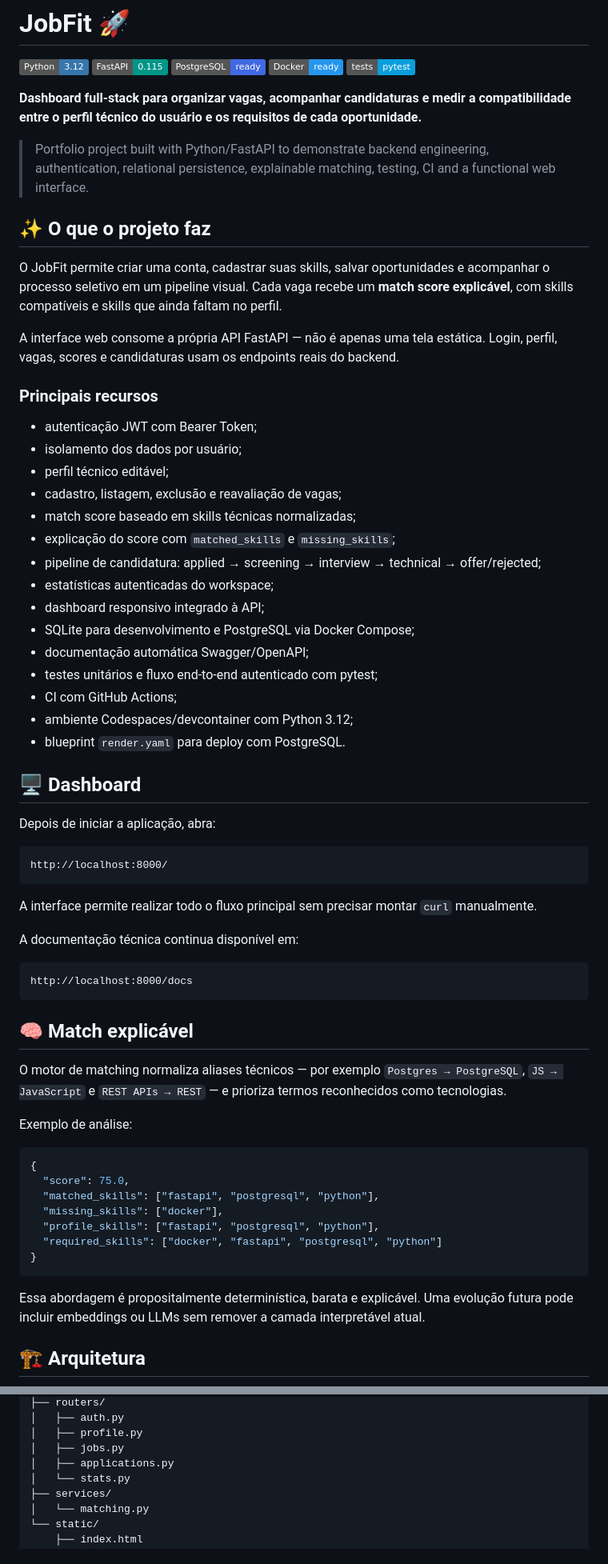
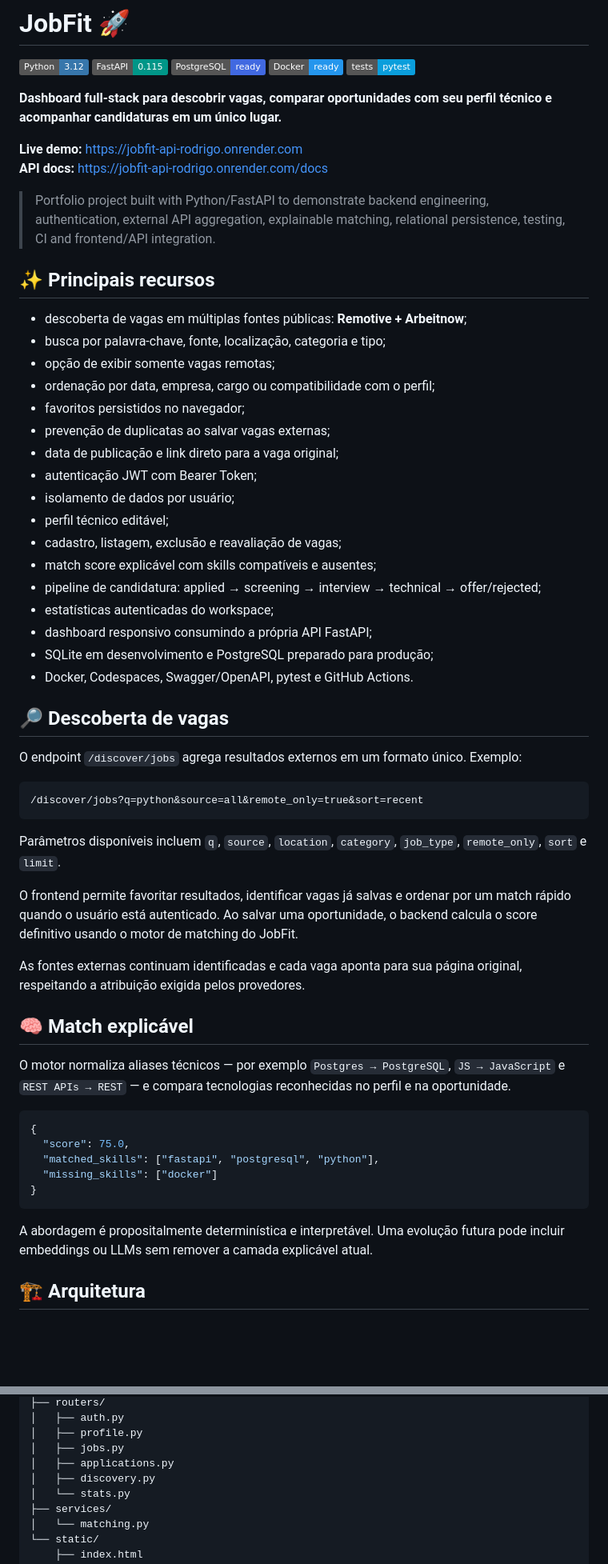
Before and after one commit to rodrigo-srf/jobfit-api, a Markdown page: README.md, 2 parts joined by grey strips. Shown at 80% size. Drawn GitHub-style; badges without logos; blank space fills up the shorter version.

Commit message:
docs: showcase multi-source discovery and live demo

````diff
--- a/README.md
+++ b/README.md
@@ -6,67 +6,60 @@
 ![Docker](https://img.shields.io/badge/Docker-ready-2496ED?logo=docker&logoColor=white)
 ![Tests](https://img.shields.io/badge/tests-pytest-0A9EDC?logo=pytest&logoColor=white)
 
-**Dashboard full-stack para organizar vagas, acompanhar candidaturas e medir a compatibilidade entre o perfil técnico do usuário e os requisitos de cada oportunidade.**
+**Dashboard full-stack para descobrir vagas, comparar oportunidades com seu perfil técnico e acompanhar candidaturas em um único lugar.**
 
-> Portfolio project built with Python/FastAPI to demonstrate backend engineering, authentication, relational persistence, explainable matching, testing, CI and a functional web interface.
+**Live demo:** https://jobfit-api-rodrigo.onrender.com
+**API docs:** https://jobfit-api-rodrigo.onrender.com/docs
 
-## ✨ O que o projeto faz
+> Portfolio project built with Python/FastAPI to demonstrate backend engineering, authentication, external API aggregation, explainable matching, relational persistence, testing, CI and frontend/API integration.
 
-O JobFit permite criar uma conta, cadastrar suas skills, salvar oportunidades e acompanhar o processo seletivo em um pipeline visual. Cada vaga recebe um **match score explicável**, com skills compatíveis e skills que ainda faltam no perfil.
+## ✨ Principais recursos
 
-A interface web consome a própria API FastAPI — não é apenas uma tela estática. Login, perfil, vagas, scores e candidaturas usam os endpoints reais do backend.
-
-### Principais recursos
-
+- descoberta de vagas em múltiplas fontes públicas: **Remotive + Arbeitnow**;
+- busca por palavra-chave, fonte, localização, categoria e tipo;
+- opção de exibir somente vagas remotas;
+- ordenação por data, empresa, cargo ou compatibilidade com o perfil;
+- favoritos persistidos no navegador;
+- prevenção de duplicatas ao salvar vagas externas;
+- data de publicação e link direto para a vaga original;
 - autenticação JWT com Bearer Token;
-- isolamento dos dados por usuário;
+- isolamento de dados por usuário;
 - perfil técnico editável;
 - cadastro, listagem, exclusão e reavaliação de vagas;
-- match score baseado em skills técnicas normalizadas;
-- explicação do score com `matched_skills` e `missing_skills`;
+- match score explicável com skills compatíveis e ausentes;
 - pipeline de candidatura: applied → screening → interview → technical → offer/rejected;
 - estatísticas autenticadas do workspace;
-- dashboard responsivo integrado à API;
-- SQLite para desenvolvimento e PostgreSQL via Docker Compose;
-- documentação automática Swagger/OpenAPI;
-- testes unitários e fluxo end-to-end autenticado com pytest;
-- CI com GitHub Actions;
-- ambiente Codespaces/devcontainer com Python 3.12;
-- blueprint `render.yaml` para deploy com PostgreSQL.
+- dashboard responsivo consumindo a própria API FastAPI;
+- SQLite em desenvolvimento e PostgreSQL preparado para produção;
+- Docker, Codespaces, Swagger/OpenAPI, pytest e GitHub Actions.
 
-## 🖥️ Dashboard
+## 🔎 Descoberta de vagas
 
-Depois de iniciar a aplicação, abra:
+O endpoint `/discover/jobs` agrega resultados externos em um formato único. Exemplo:
 
 ```text
-http://localhost:8000/
+/discover/jobs?q=python&source=all&remote_only=true&sort=recent
 ```
 
-A interface permite realizar todo o fluxo principal sem precisar montar `curl` manualmente.
+Parâmetros disponíveis incluem `q`, `source`, `location`, `category`, `job_type`, `remote_only`, `sort` e `limit`.
 
-A documentação técnica continua disponível em:
+O frontend permite favoritar resultados, identificar vagas já salvas e ordenar por um match rápido quando o usuário está autenticado. Ao salvar uma oportunidade, o backend calcula o score definitivo usando o motor de matching do JobFit.
 
-```text
-http://localhost:8000/docs
-```
+As fontes externas continuam identificadas e cada vaga aponta para sua página original, respeitando a atribuição exigida pelos provedores.
 
 ## 🧠 Match explicável
 
-O motor de matching normaliza aliases técnicos — por exemplo `Postgres → PostgreSQL`, `JS → JavaScript` e `REST APIs → REST` — e prioriza termos reconhecidos como tecnologias.
-
-Exemplo de análise:
+O motor normaliza aliases técnicos — por exemplo `Postgres → PostgreSQL`, `JS → JavaScript` e `REST APIs → REST` — e compara tecnologias reconhecidas no perfil e na oportunidade.
 
 ```json
 {
   "score": 75.0,
   "matched_skills": ["fastapi", "postgresql", "python"],
-  "missing_skills": ["docker"],
-  "profile_skills": ["fastapi", "postgresql", "python"],
-  "required_skills": ["docker", "fastapi", "postgresql", "python"]
+  "missing_skills": ["docker"]
 }
 ```
 
-Essa abordagem é propositalmente determinística, barata e explicável. Uma evolução futura pode incluir embeddings ou LLMs sem remover a camada interpretável atual.
+A abordagem é propositalmente determinística e interpretável. Uma evolução futura pode incluir embeddings ou LLMs sem remover a camada explicável atual.
 
 ## 🏗️ Arquitetura
 
@@ -95,6 +91,7 @@ app/
 │   ├── profile.py
 │   ├── jobs.py
 │   ├── applications.py
+│   ├── discovery.py
 │   └── stats.py
 ├── services/
 │   └── matching.py
````
Also changed, not shown: other parts of README.md (+13 -35 lines).
